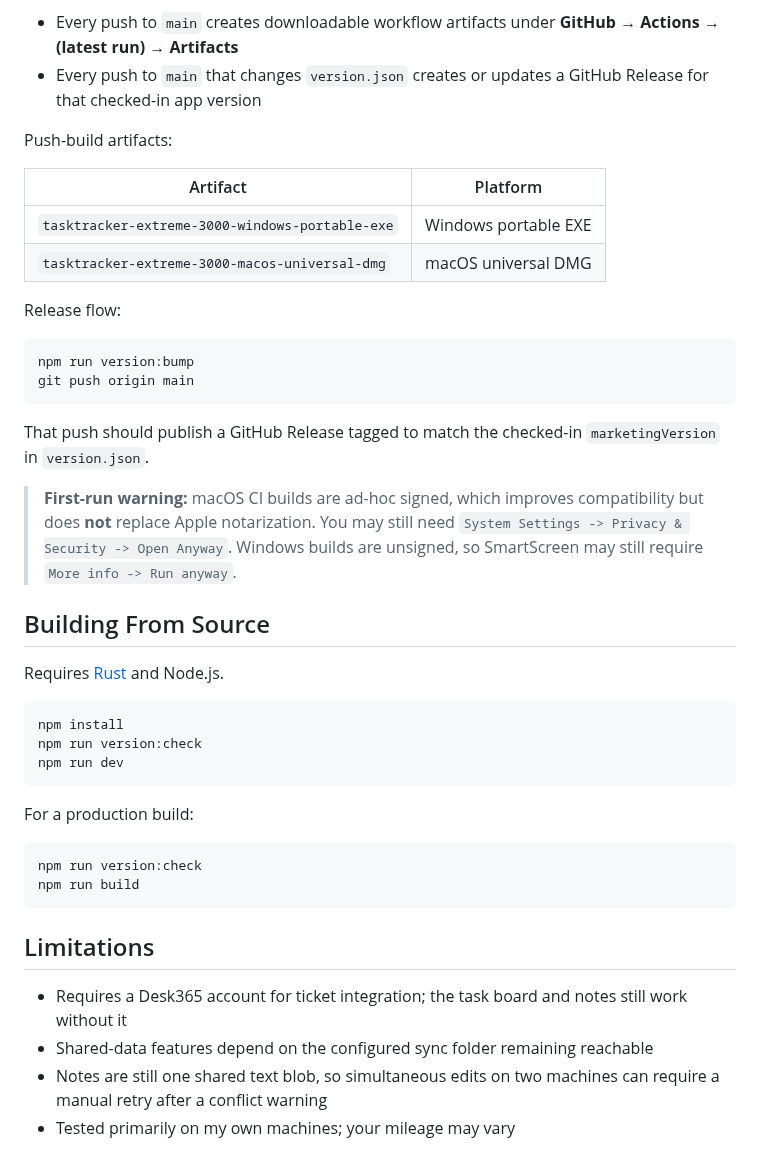
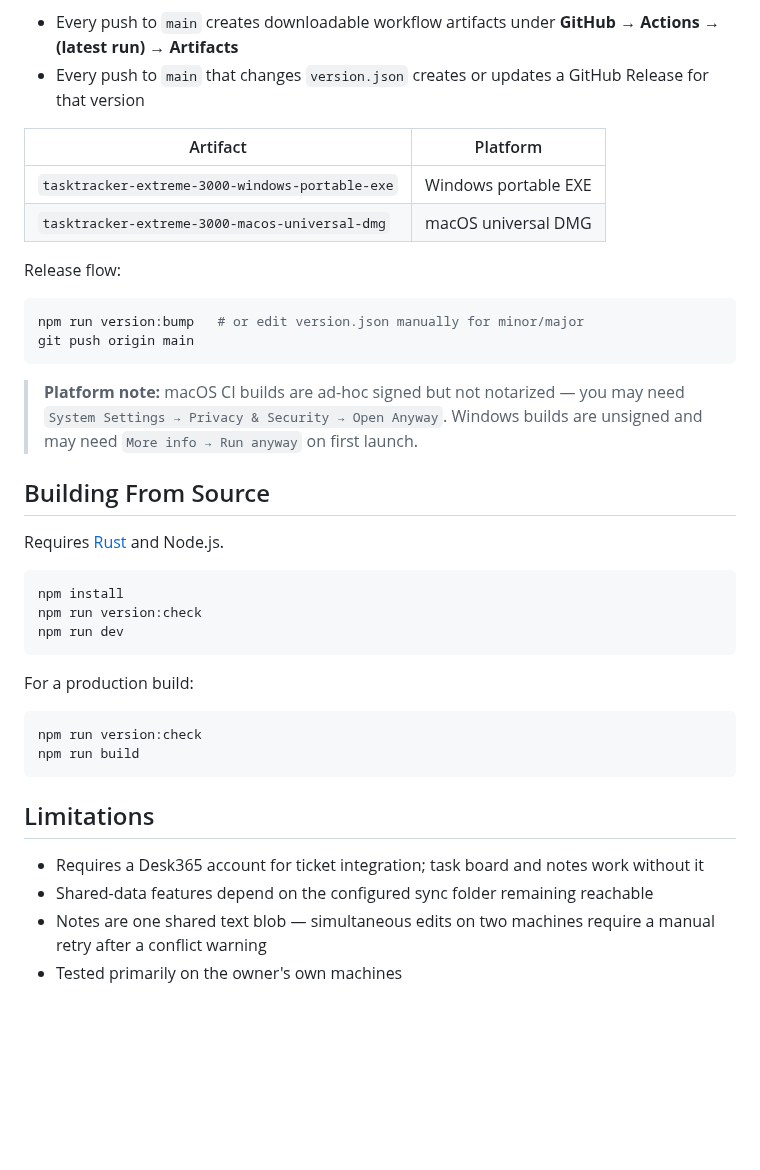
Before and after one commit to JohnKFisher/TaskTracker-Extreme-3000, a Markdown page: README.md, the part around one of its changes. Rendered like a GitHub page; blank space fills up the shorter version.

````diff
--- a/README.md
+++ b/README.md
@@ -79,8 +97,6 @@ GitHub Actions now builds the app automatically in two ways:
 
 - Every push to `main` creates downloadable workflow artifacts under **GitHub → Actions → (latest run) → Artifacts**
-- Every push to `main` that changes `version.json` creates or updates a GitHub Release for that checked-in app version
-
-Push-build artifacts:
+- Every push to `main` that changes `version.json` creates or updates a GitHub Release for that version
 
 | Artifact | Platform |
 |---|---|
@@ -88,15 +104,12 @@ Push-build artifacts:
 | `tasktracker-extreme-3000-macos-universal-dmg` | macOS universal DMG |
 
 Release flow:
-
 ```bash
-npm run version:bump
+npm run version:bump   # or edit version.json manually for minor/major
 git push origin main
 ```
 
-That push should publish a GitHub Release tagged to match the checked-in `marketingVersion` in `version.json`.
-
-> **First-run warning:** macOS CI builds are ad-hoc signed, which improves compatibility but does **not** replace Apple notarization. You may still need `System Settings -> Privacy & Security -> Open Anyway`. Windows builds are unsigned, so SmartScreen may still require `More info -> Run anyway`.
+> **Platform note:** macOS CI builds are ad-hoc signed but not notarized — you may need `System Settings → Privacy & Security → Open Anyway`. Windows builds are unsigned and may need `More info → Run anyway` on first launch.
 
 ## Building From Source
 
@@ -109,7 +122,6 @@ npm run dev
 ```
 
 For a production build:
-
 ```bash
 npm run version:check
 npm run build
@@ -117,7 +129,7 @@ npm run build
 
 ## Limitations
 
-- Requires a Desk365 account for ticket integration; the task board and notes still work without it
+- Requires a Desk365 account for ticket integration; task board and notes work without it
 - Shared-data features depend on the configured sync folder remaining reachable
-- Notes are still one shared text blob, so simultaneous edits on two machines can require a manual retry after a conflict warning
-- Tested primarily on my own machines; your mileage may vary
+- Notes are one shared text blob — simultaneous edits on two machines require a manual retry after a conflict warning
+- Tested primarily on the owner's own machines
````
Also changed, not shown: other parts of README.md (+49 -31 lines), docs/DECISIONS.md (+37 -1 lines), docs/WHERE_WE_STAND.md (+59 -55 lines), docs/screenshots/main.png (added), 2 other files.
